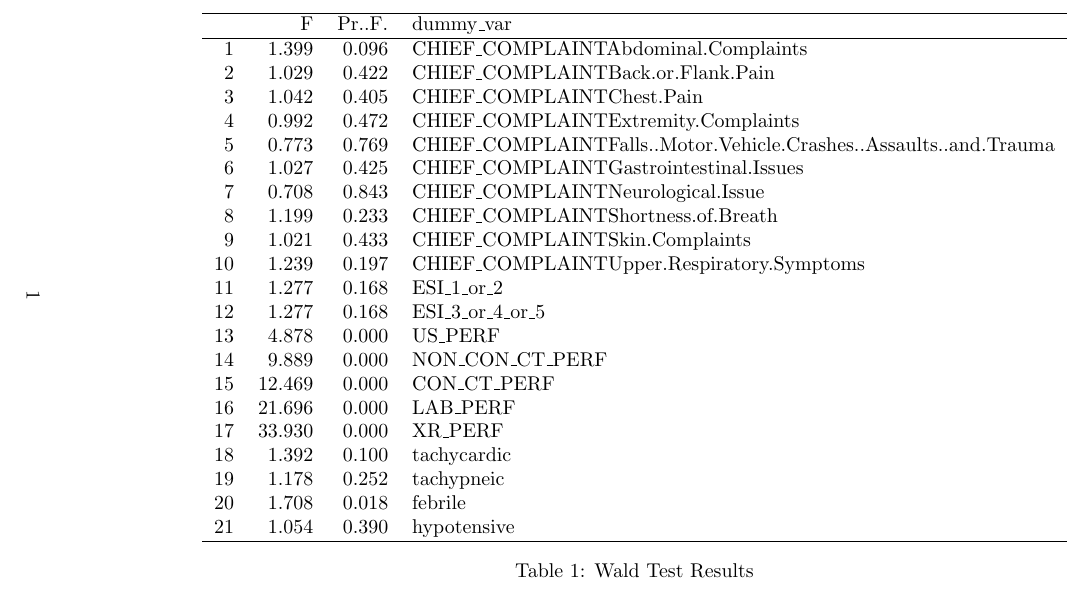
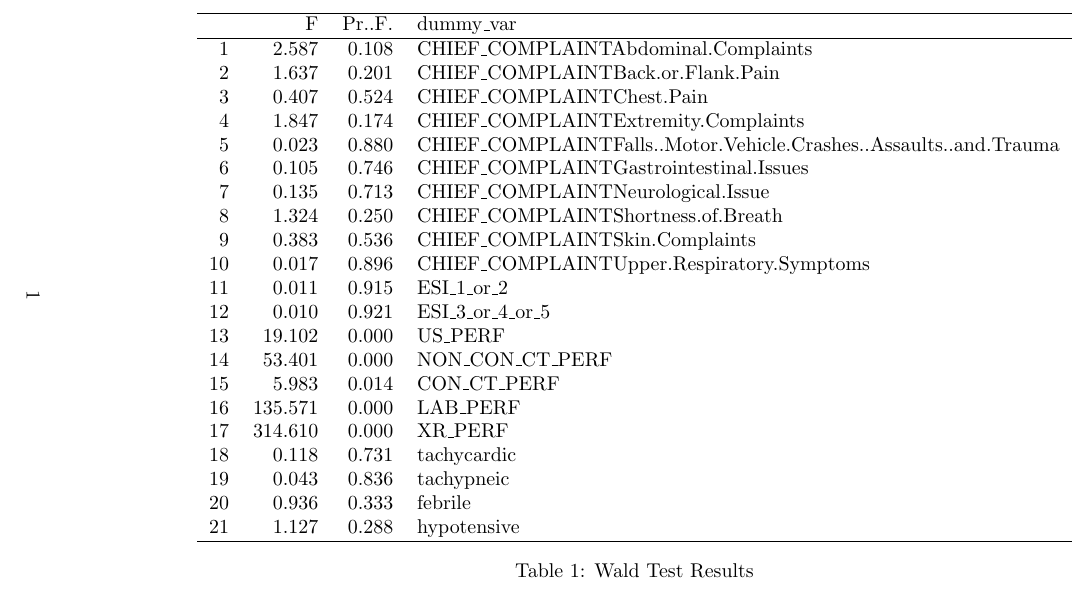
Before and after one commit to jacobjameson/batch-vs-sequence, a LaTeX document (manuscript/tables and figures/Balance_Table.tex): part of the page, cut so that both start at the same text. Compiled offline with pdfLaTeX.

Commit message:
been working on figures. Finished code for figures and updated model

```diff
--- a/manuscript/tables and figures/Balance_Table.tex
+++ b/manuscript/tables and figures/Balance_Table.tex
@@ -6,18 +6,31 @@
 \begin{landscape}
 
 % latex table generated in R 4.3.1 by xtable 1.8-4 package
-% Thu Oct 12 18:27:07 2023
+% Thu Oct 19 14:42:16 2023
 \begin{table}[ht]
 \centering
 \begin{tabular}{rrrl}
   \hline
  & F & Pr..F. & dummy\_var \\
   \hline
-1 & 1.399 & 0.096 & CHIEF\_COMPLAINTAbdominal.Complaints \\
-  2 & 1.029 & 0.422 & CHIEF\_COMPLAINTBack.or.Flank.Pain \\
-  3 & 1.042 & 0.405 & CHIEF\_COMPLAINTChest.Pain \\
-  4 & 0.992 & 0.472 & CHIEF\_COMPLAINTExtremity.Complaints \\
-  5 & 0.773 & 0.769 & CHIEF\_COMPLAINTFalls..Motor.Vehicle.Crashes..Assaults..and.Trauma \\
-  6 & 1.027 & 0.425 & CHIEF\_COMPLAINTGastrointestinal.Issues \\
-  7 & 0.708 & 0.843 & CHIEF\_COMPLAINTNeurological.Issue \\
-  8 & 1.199 & 0.233 & CHIEF\_COMPLAINTShortness.of.Breath \\
+1 & 2.587 & 0.108 & CHIEF\_COMPLAINTAbdominal.Complaints \\
+  2 & 1.637 & 0.201 & CHIEF\_COMPLAINTBack.or.Flank.Pain \\
+  3 & 0.407 & 0.524 & CHIEF\_COMPLAINTChest.Pain \\
+  4 & 1.847 & 0.174 & CHIEF\_COMPLAINTExtremity.Complaints \\
+  5 & 0.023 & 0.880 & CHIEF\_COMPLAINTFalls..Motor.Vehicle.Crashes..Assaults..and.Trauma \\
+  6 & 0.105 & 0.746 & CHIEF\_COMPLAINTGastrointestinal.Issues \\
+  7 & 0.135 & 0.713 & CHIEF\_COMPLAINTNeurological.Issue \\
+  8 & 1.324 & 0.250 & CHIEF\_COMPLAINTShortness.of.Breath \\
+  9 & 0.383 & 0.536 & CHIEF\_COMPLAINTSkin.Complaints \\
+  10 & 0.017 & 0.896 & CHIEF\_COMPLAINTUpper.Respiratory.Symptoms \\
+  11 & 0.011 & 0.915 & ESI\_1\_or\_2 \\
+  12 & 0.010 & 0.921 & ESI\_3\_or\_4\_or\_5 \\
+  13 & 19.102 & 0.000 & US\_PERF \\
+  14 & 53.401 & 0.000 & NON\_CON\_CT\_PERF \\
+  15 & 5.983 & 0.014 & CON\_CT\_PERF \\
+  16 & 135.571 & 0.000 & LAB\_PERF \\
+  17 & 314.610 & 0.000 & XR\_PERF \\
+  18 & 0.118 & 0.731 & tachycardic \\
+  19 & 0.043 & 0.836 & tachypneic \\
+  20 & 0.936 & 0.333 & febrile \\
+  21 & 1.127 & 0.288 & hypotensive \\
```
Also changed, not shown: manuscript/figures/decision.png (added), manuscript/tables and figures/Balance_Table.pdf, manuscript/tables and figures/Lab and Image Batch Rates.png, manuscript/tables and figures/decision.png (added), manuscript/tables and figures/Balance_Table.tex (13 more changed lines), 3 other files.
